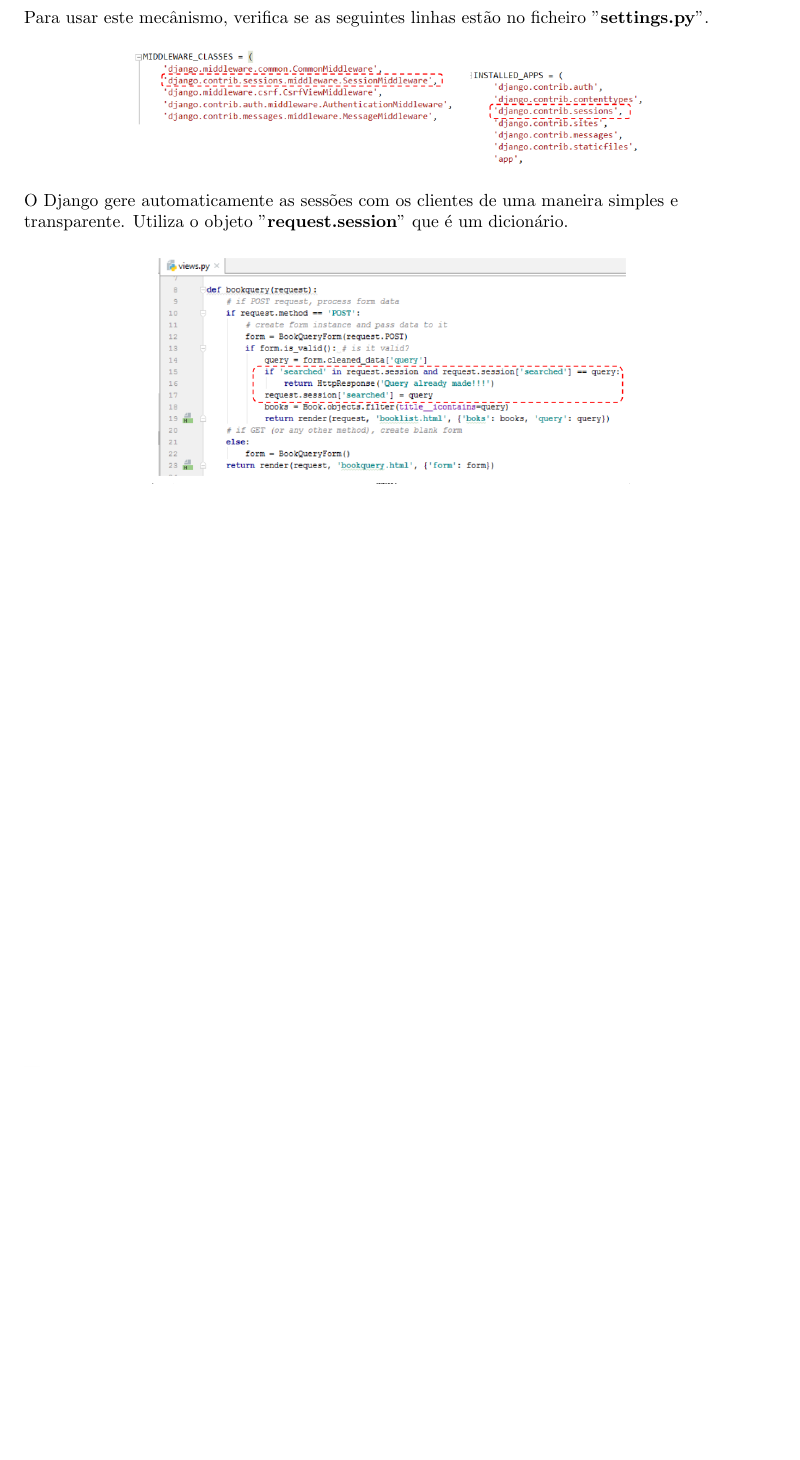
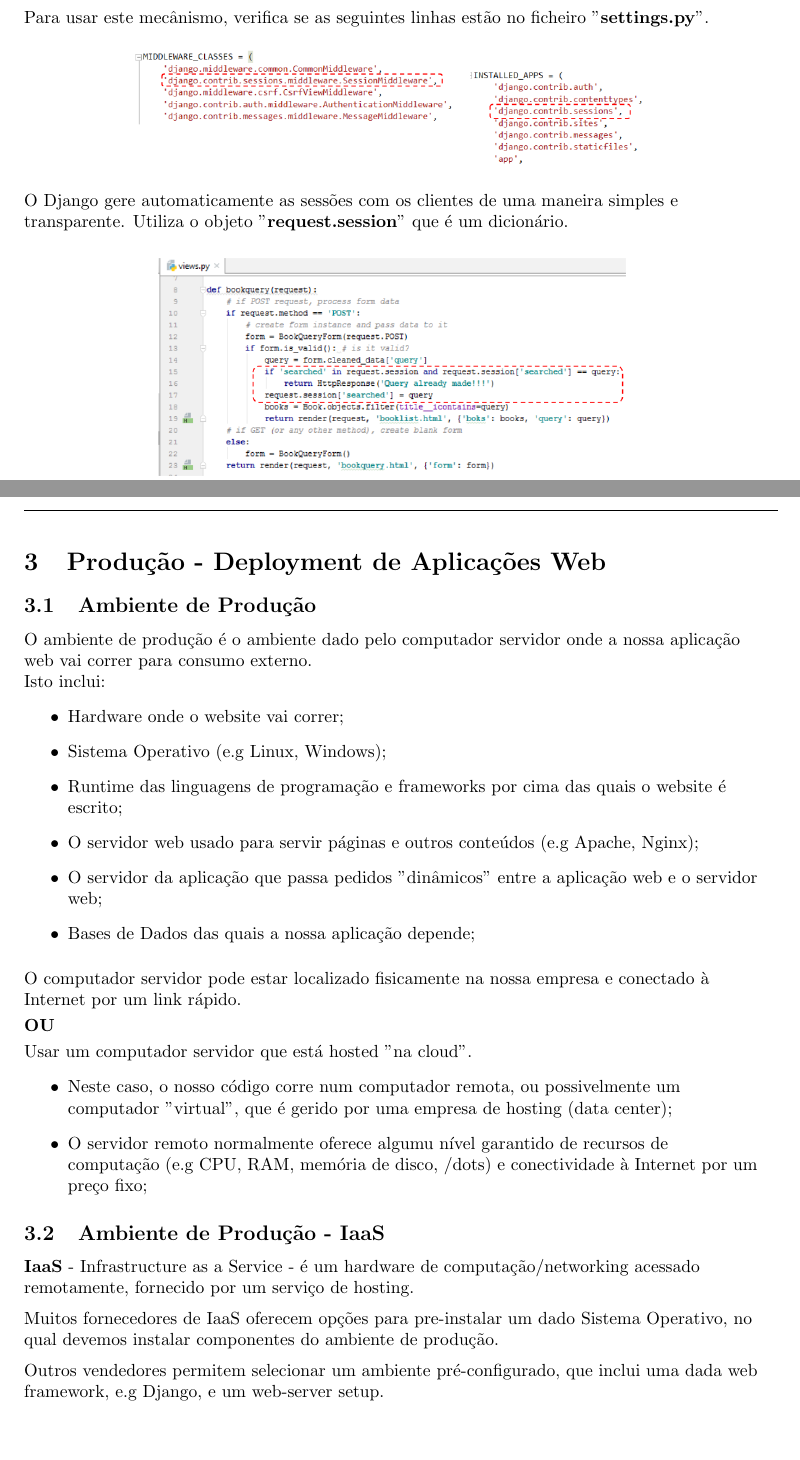
Before and after one commit to ZeMendes17/TPW, a LaTeX document (Resumos/Resumos.tex): part of page 24 of 24 before the commit and two parts of pages 24 and 25 of 26 after it, the two joined at a grey line, cut so that both start at the same text, the shorter picture padded with empty space. Compiled offline with pdfLaTeX.

Commit message:
Started project and continued Resumos almost done 3 pages left

```diff
--- a/Resumos/Resumos.tex
+++ b/Resumos/Resumos.tex
@@ -1197 +1198,59 @@ outra, como na relação de 1:1
 
+\section{Produção - Deployment de Aplicações Web}
+
+\subsection{Ambiente de Produção}
+
+\begin{flushleft}
+O ambiente de produção é o ambiente dado pelo computador servidor
+onde a nossa aplicação web vai correr para consumo externo.
+
+Isto inclui:
+\begin{itemize}
+  \item Hardware onde o website vai correr;
+  \item Sistema Operativo (e.g Linux, Windows);
+  \item Runtime das linguagens de programação e frameworks por cima das quais o website é escrito;
+  \item O servidor web usado para servir páginas e outros conteúdos (e.g Apache, Nginx);
+  \item O servidor da aplicação que passa pedidos "dinâmicos" entre a aplicação web e o servidor web;
+  \item Bases de Dados das quais a nossa aplicação depende;
+\end{itemize}
+
+\vspace{2mm}
+
+O computador servidor pode estar localizado fisicamente na nossa empresa e
+conectado à Internet por um link rápido.
+
+\vspace{1mm}
+
+\textbf{OU}
+
+\vspace{1mm}
+
+Usar um computador servidor que está hosted "na cloud".
+\begin{itemize}
+  \item Neste caso, o nosso código corre num computador remota, ou possivelmente
+  um computador "virtual", que é gerido por uma empresa de hosting (data center);
+  \item O servidor remoto normalmente oferece algumu nível garantido de recursos
+  de computação (e.g CPU, RAM, memória de disco, /dots) e conectividade à Internet
+  por um preço fixo;
+\end{itemize}
+
+\end{flushleft}
+
+\subsection{Ambiente de Produção - IaaS}
+
+\begin{flushleft}
+  \textbf{IaaS} - Infrastructure as a Service - é um hardware de computação/networking
+  acessado remotamente, fornecido por um serviço de hosting.
+
+  \vspace{2mm}
+
+  Muitos fornecedores de IaaS oferecem opções para pre-instalar um dado Sistema Operativo,
+  no qual devemos instalar componentes do ambiente de produção.
+
+  \vspace{2mm}
+
+  Outros vendedores permitem selecionar um ambiente pré-configurado, que inclui
+  uma dada web framework, e.g Django, e um web-server setup.
+\end{flushleft}
+
+\pagebreak
```
Also changed, not shown: Resumos/Resumos.pdf, aula06/tpw.06.pdf (added), aula06/tpw.06p.pdf (added), Resumos/Resumos.tex (39 more changed lines), 5 other files.
